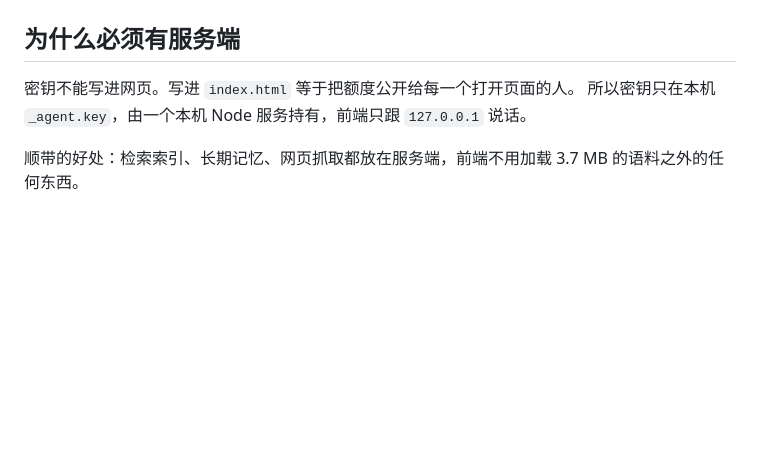
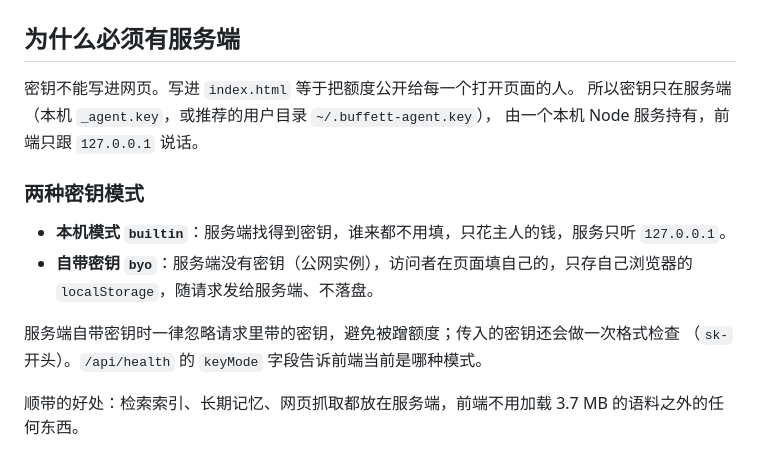
Before and after one commit to DrYuany/buffett-letters-zh, a Markdown page: docs/AGENT.md, the part around the change. Rendered like a GitHub page; blank space fills up the shorter version.

```diff
--- a/docs/AGENT.md
+++ b/docs/AGENT.md
@@ -3,7 +3,17 @@
 ## 为什么必须有服务端
 
 密钥不能写进网页。写进 `index.html` 等于把额度公开给每一个打开页面的人。
-所以密钥只在本机 `_agent.key`，由一个本机 Node 服务持有，前端只跟 `127.0.0.1` 说话。
+所以密钥只在服务端（本机 `_agent.key`，或推荐的用户目录 `~/.buffett-agent.key`），
+由一个本机 Node 服务持有，前端只跟 `127.0.0.1` 说话。
+
+### 两种密钥模式
+
+- **本机模式 `builtin`**：服务端找得到密钥，谁来都不用填，只花主人的钱，服务只听 `127.0.0.1`。
+- **自带密钥 `byo`**：服务端没有密钥（公网实例），访问者在页面填自己的，只存自己浏览器的
+  `localStorage`，随请求发给服务端、不落盘。
+
+服务端自带密钥时一律忽略请求里带的密钥，避免被蹭额度；传入的密钥还会做一次格式检查
+（`sk-` 开头）。`/api/health` 的 `keyMode` 字段告诉前端当前是哪种模式。
 
 顺带的好处：检索索引、长期记忆、网页抓取都放在服务端，前端不用加载 3.7 MB 的语料之外的任何东西。
 
```
Also changed, not shown: README.md (+24 -2 lines).
